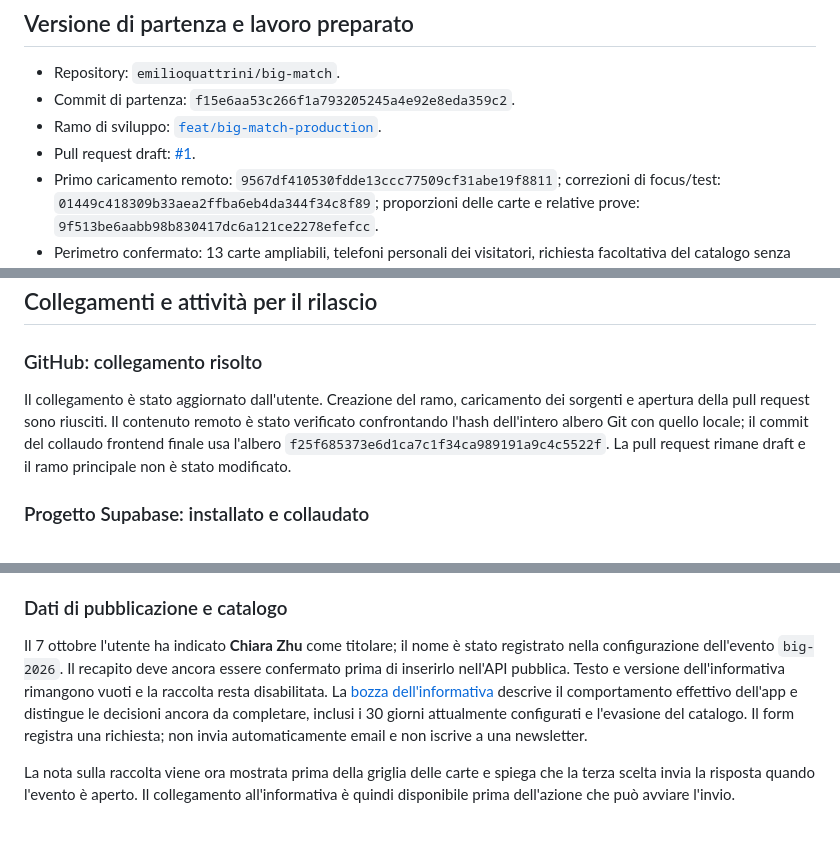
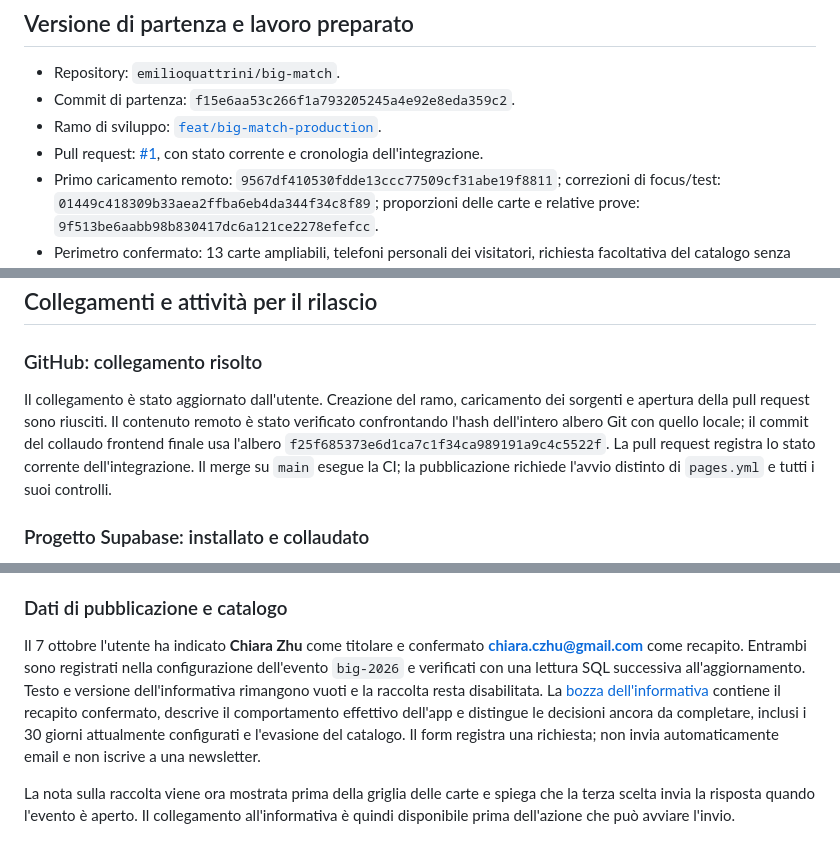
Before and after one commit to emilioquattrini/big-match, a Markdown page: docs/IMPLEMENTATION_STATUS.md, 3 parts joined by grey strips. GitHub-like rendering.

Commit message:
Confirm event controller contact and record successful validation

```diff
--- a/docs/IMPLEMENTATION_STATUS.md
+++ b/docs/IMPLEMENTATION_STATUS.md
@@ -7,7 +7,7 @@ Registro aggiornato il 7 ottobre 2026 (Europe/Rome). Il codice è implementato e
 - Repository: `emilioquattrini/big-match`.
 - Commit di partenza: `f15e6aa53c266f1a793205245a4e92e8eda359c2`.
 - Ramo di sviluppo: [`feat/big-match-production`](https://github.com/emilioquattrini/big-match/tree/feat/big-match-production).
-- Pull request draft: [#1](https://github.com/emilioquattrini/big-match/pull/1).
+- Pull request: [#1](https://github.com/emilioquattrini/big-match/pull/1), con stato corrente e cronologia dell'integrazione.
 - Primo caricamento remoto: `9567df410530fdde13ccc77509cf31abe19f8811`; correzioni di focus/test: `01449c418309b33aea2ffba6eb4da344f34c8f89`; proporzioni delle carte e relative prove: `9f513be6aabb98b830417dc6a121ce2278efefcc`.
 - Perimetro confermato: 13 carte ampliabili, telefoni personali dei visitatori, richiesta facoltativa del catalogo senza newsletter.
 
@@ -43,7 +44,7 @@ La rifinitura successiva all'ispezione aggiunge uno sfondo rosa al logo bianco d
 
 ### GitHub: collegamento risolto
 
-Il collegamento è stato aggiornato dall'utente. Creazione del ramo, caricamento dei sorgenti e apertura della pull request sono riusciti. Il contenuto remoto è stato verificato confrontando l'hash dell'intero albero Git con quello locale; il commit del collaudo frontend finale usa l'albero `f25f685373e6d1ca7c1f34ca989191a9c4c5522f`. La pull request rimane draft e il ramo principale non è stato modificato.
+Il collegamento è stato aggiornato dall'utente. Creazione del ramo, caricamento dei sorgenti e apertura della pull request sono riusciti. Il contenuto remoto è stato verificato confrontando l'hash dell'intero albero Git con quello locale; il commit del collaudo frontend finale usa l'albero `f25f685373e6d1ca7c1f34ca989191a9c4c5522f`. La pull request registra lo stato corrente dell'integrazione. Il merge su `main` esegue la CI; la pubblicazione richiede l'avvio distinto di `pages.yml` e tutti i suoi controlli.
 
 ### Progetto Supabase: installato e collaudato
 
@@ -70,7 +71,7 @@ La quota Auth osservata in dashboard è ancora **30 nuovi utenti anonimi/ora/IP*
 
 ### Dati di pubblicazione e catalogo
 
-Il 7 ottobre l'utente ha indicato **Chiara Zhu** come titolare; il nome è stato registrato nella configurazione dell'evento `big-2026`. Il recapito deve ancora essere confermato prima di inserirlo nell'API pubblica. Testo e versione dell'informativa rimangono vuoti e la raccolta resta disabilitata. La [bozza dell'informativa](PRIVACY_NOTICE_DRAFT.md) descrive il comportamento effettivo dell'app e distingue le decisioni ancora da completare, inclusi i 30 giorni attualmente configurati e l'evasione del catalogo. Il form registra una richiesta; non invia automaticamente email e non iscrive a una newsletter.
+Il 7 ottobre l'utente ha indicato **Chiara Zhu** come titolare e confermato **chiara.czhu@gmail.com** come recapito. Entrambi sono registrati nella configurazione dell'evento `big-2026` e verificati con una lettura SQL successiva all'aggiornamento. Testo e versione dell'informativa rimangono vuoti e la raccolta resta disabilitata. La [bozza dell'informativa](PRIVACY_NOTICE_DRAFT.md) contiene il recapito confermato, descrive il comportamento effettivo dell'app e distingue le decisioni ancora da completare, inclusi i 30 giorni attualmente configurati e l'evasione del catalogo. Il form registra una richiesta; non invia automaticamente email e non iscrive a una newsletter.
 
 La nota sulla raccolta viene ora mostrata prima della griglia delle carte e spiega che la terza scelta invia la risposta quando l'evento è aperto. Il collegamento all'informativa è quindi disponibile prima dell'azione che può avviare l'invio.
 
```
Also changed, not shown: other parts of docs/IMPLEMENTATION_STATUS.md (+2 -1 lines), docs/PRIVACY_NOTICE_DRAFT.md (+3 -3 lines).
